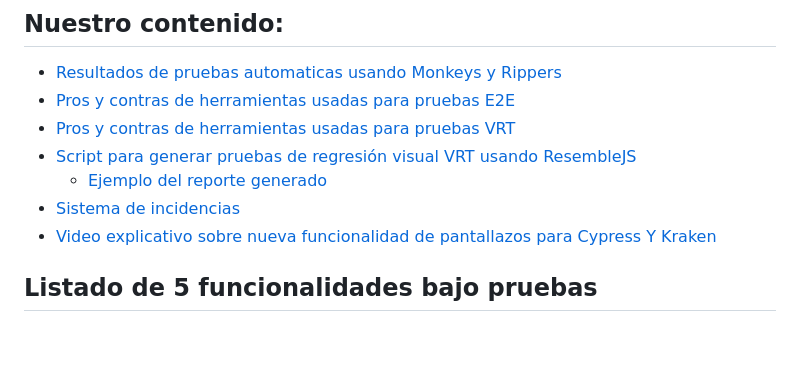
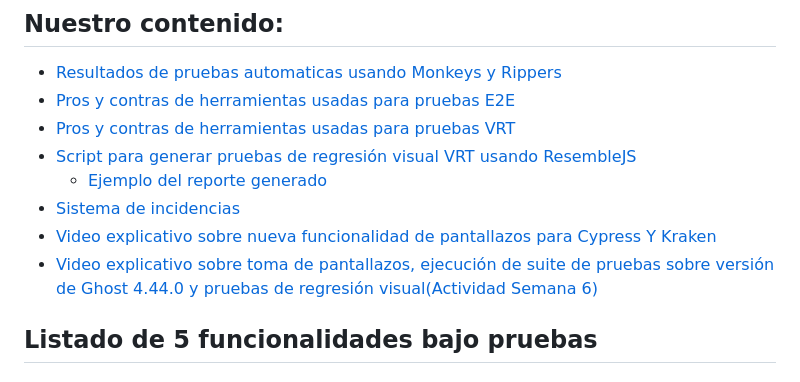
Before and after one commit to fanpay/tsdc_ghost, a Markdown page: README.md, the part around the change. GitHub-like rendering; blank space fills up the shorter version.

```diff
--- a/README.md
+++ b/README.md
@@ -28,6 +28,7 @@ Visita nuestra wiki [aquí](https://github.com/fanpay/tsdc_ghost/wiki/Resultados
     * [Ejemplo del reporte generado](https://fanpay.github.io/tsdc_ghost/report_vrt/E3/results/report.html)
 * [Sistema de incidencias](https://github.com/fanpay/tsdc_ghost/issues)
 * [Video explicativo sobre nueva funcionalidad de pantallazos para Cypress Y Kraken](https://www.youtube.com/watch?v=dQw4w9WgXcQ)
+* [Video explicativo sobre toma de pantallazos, ejecución de suite de pruebas sobre versión de Ghost 4.44.0 y pruebas de regresión visual(Actividad Semana 6) ](https://youtu.be/dtIm2GfxmG4)
 
 ## Listado de 5 funcionalidades bajo pruebas
 
```
